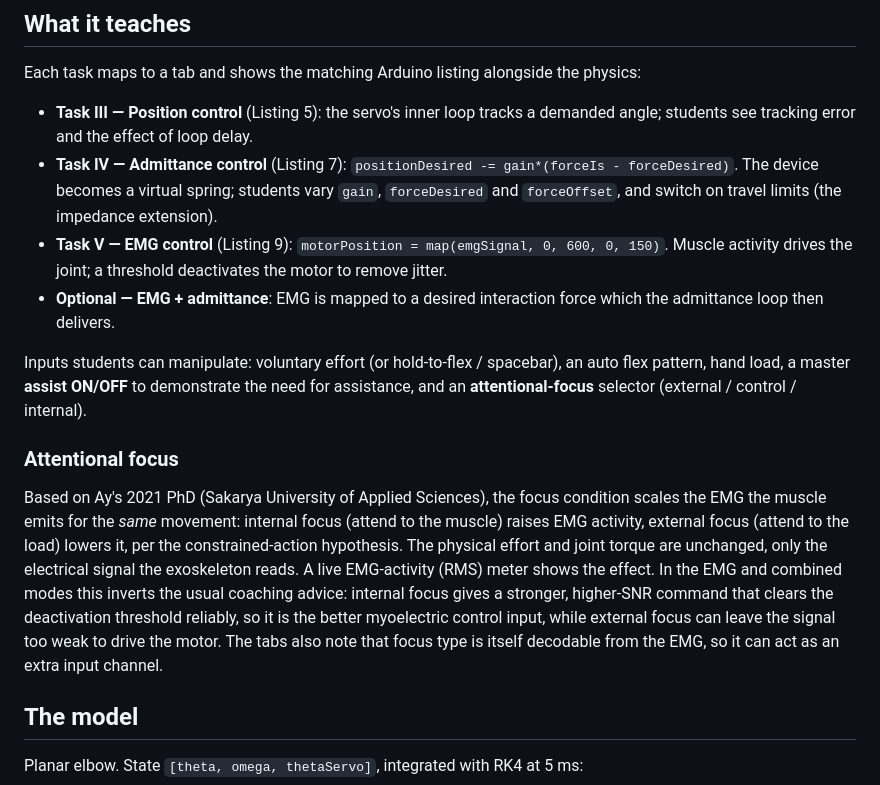
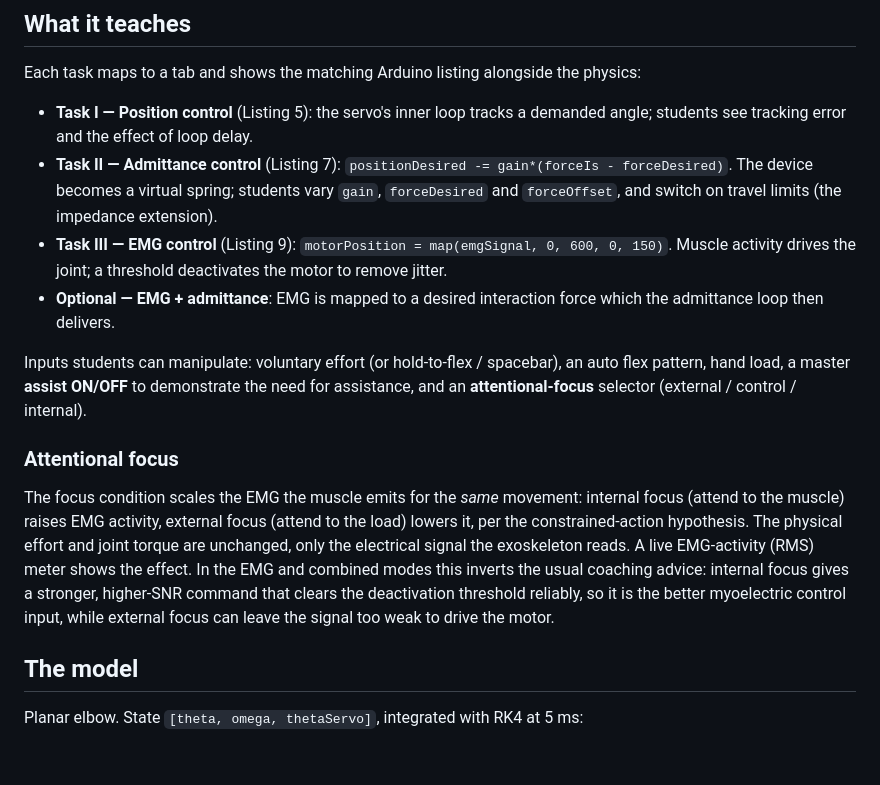
Before and after one commit to mechkutlu1/emg_lab, a Markdown page: README.md, the part around the change. Rendered like a GitHub page; blank space fills up the shorter version.

```diff
--- a/README.md
+++ b/README.md
@@ -8,16 +8,16 @@ Everything runs client-side in a single `index.html`. No build step, no server,
 
 Each task maps to a tab and shows the matching Arduino listing alongside the physics:
 
-- **Task III &mdash; Position control** (Listing 5): the servo's inner loop tracks a demanded angle; students see tracking error and the effect of loop delay.
-- **Task IV &mdash; Admittance control** (Listing 7): `positionDesired -= gain*(forceIs - forceDesired)`. The device becomes a virtual spring; students vary `gain`, `forceDesired` and `forceOffset`, and switch on travel limits (the impedance extension).
-- **Task V &mdash; EMG control** (Listing 9): `motorPosition = map(emgSignal, 0, 600, 0, 150)`. Muscle activity drives the joint; a threshold deactivates the motor to remove jitter.
+- **Task I &mdash; Position control** (Listing 5): the servo's inner loop tracks a demanded angle; students see tracking error and the effect of loop delay.
+- **Task II &mdash; Admittance control** (Listing 7): `positionDesired -= gain*(forceIs - forceDesired)`. The device becomes a virtual spring; students vary `gain`, `forceDesired` and `forceOffset`, and switch on travel limits (the impedance extension).
+- **Task III &mdash; EMG control** (Listing 9): `motorPosition = map(emgSignal, 0, 600, 0, 150)`. Muscle activity drives the joint; a threshold deactivates the motor to remove jitter.
 - **Optional &mdash; EMG + admittance**: EMG is mapped to a desired interaction force which the admittance loop then delivers.
 
 Inputs students can manipulate: voluntary effort (or hold-to-flex / spacebar), an auto flex pattern, hand load, a master **assist ON/OFF** to demonstrate the need for assistance, and an **attentional-focus** selector (external / control / internal).
 
 ### Attentional focus
 
-Based on Ay's 2021 PhD (Sakarya University of Applied Sciences), the focus condition scales the EMG the muscle emits for the *same* movement: internal focus (attend to the muscle) raises EMG activity, external focus (attend to the load) lowers it, per the constrained-action hypothesis. The physical effort and joint torque are unchanged, only the electrical signal the exoskeleton reads. A live EMG-activity (RMS) meter shows the effect. In the EMG and combined modes this inverts the usual coaching advice: internal focus gives a stronger, higher-SNR command that clears the deactivation threshold reliably, so it is the better myoelectric control input, while external focus can leave the signal too weak to drive the motor. The tabs also note that focus type is itself decodable from the EMG, so it can act as an extra input channel.
+The focus condition scales the EMG the muscle emits for the *same* movement: internal focus (attend to the muscle) raises EMG activity, external focus (attend to the load) lowers it, per the constrained-action hypothesis. The physical effort and joint torque are unchanged, only the electrical signal the exoskeleton reads. A live EMG-activity (RMS) meter shows the effect. In the EMG and combined modes this inverts the usual coaching advice: internal focus gives a stronger, higher-SNR command that clears the deactivation threshold reliably, so it is the better myoelectric control input, while external focus can leave the signal too weak to drive the motor.
 
 ## The model
 
```
